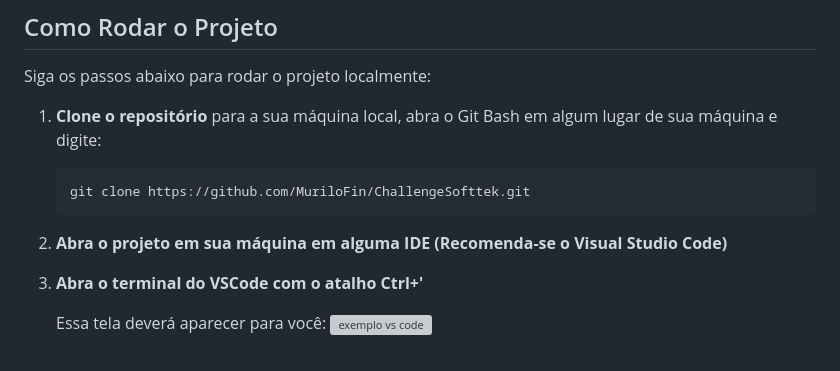
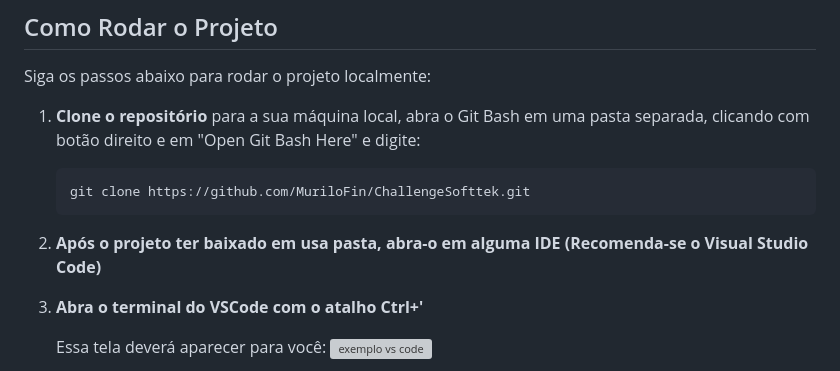
Before and after one commit to MuriloFin/ChallengeSofttek, a Markdown page: README.md, the part around the change. GitHub-like rendering; grey boxes are pictures that could not be loaded.

Commit message:
Atualizando README

````diff
--- a/README.md
+++ b/README.md
@@ -43,12 +43,12 @@ Antes de rodar o projeto, certifique-se de que o seu ambiente de desenvolvimento
 
 Siga os passos abaixo para rodar o projeto localmente:
 
-1. **Clone o repositório** para a sua máquina local, abra o Git Bash em algum lugar de sua máquina e digite:
+1. **Clone o repositório** para a sua máquina local, abra o Git Bash em uma pasta separada, clicando com botão direito e em "Open Git Bash Here" e digite:
    ```bash
    git clone https://github.com/MuriloFin/ChallengeSofttek.git
    ```
 
-2. **Abra o projeto em sua máquina em alguma IDE (Recomenda-se o Visual Studio Code)**
+2. **Após o projeto ter baixado em usa pasta, abra-o em alguma IDE (Recomenda-se o Visual Studio Code)**
 
 
 4. **Abra o terminal do VSCode com o atalho Ctrl+'**
````
